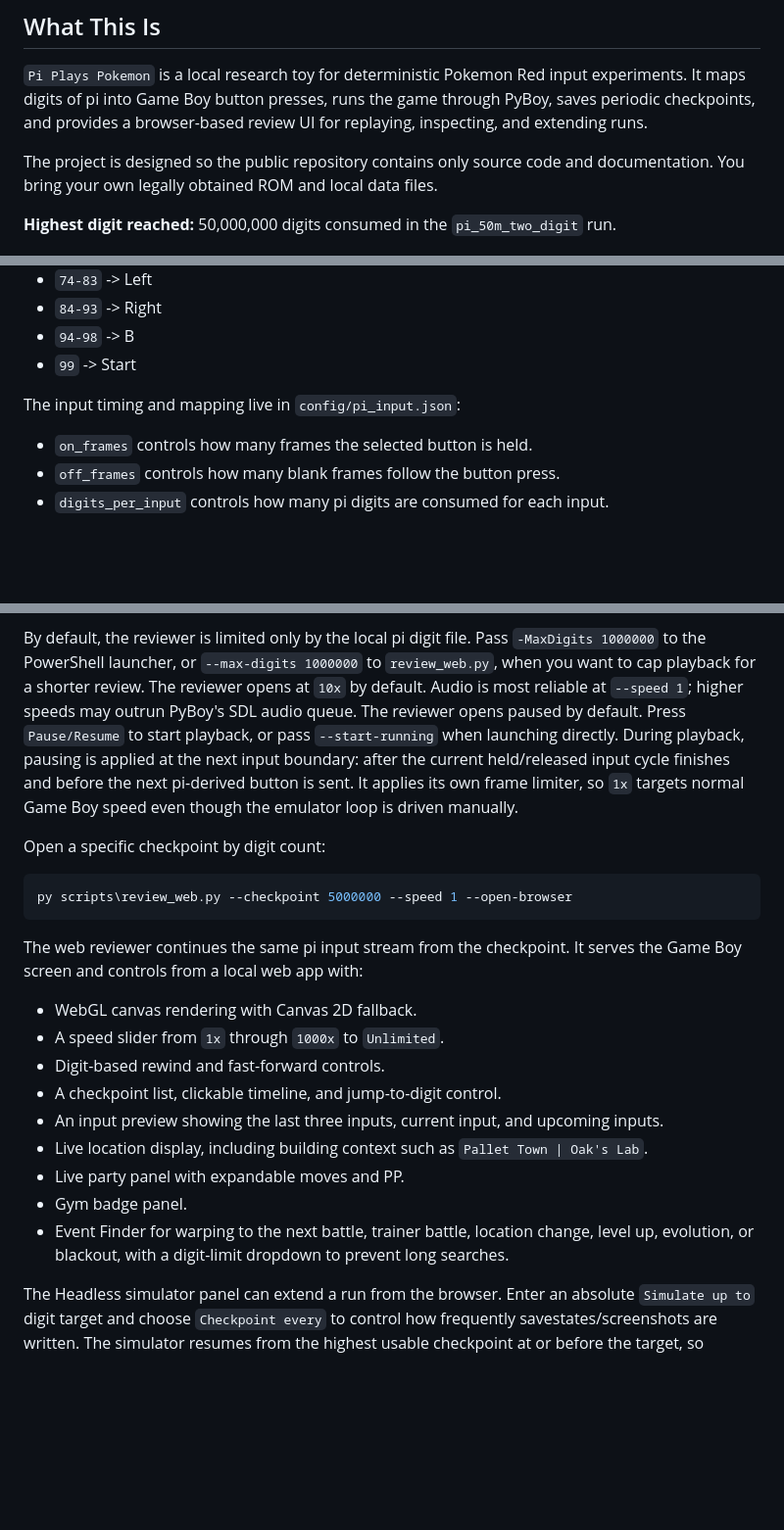
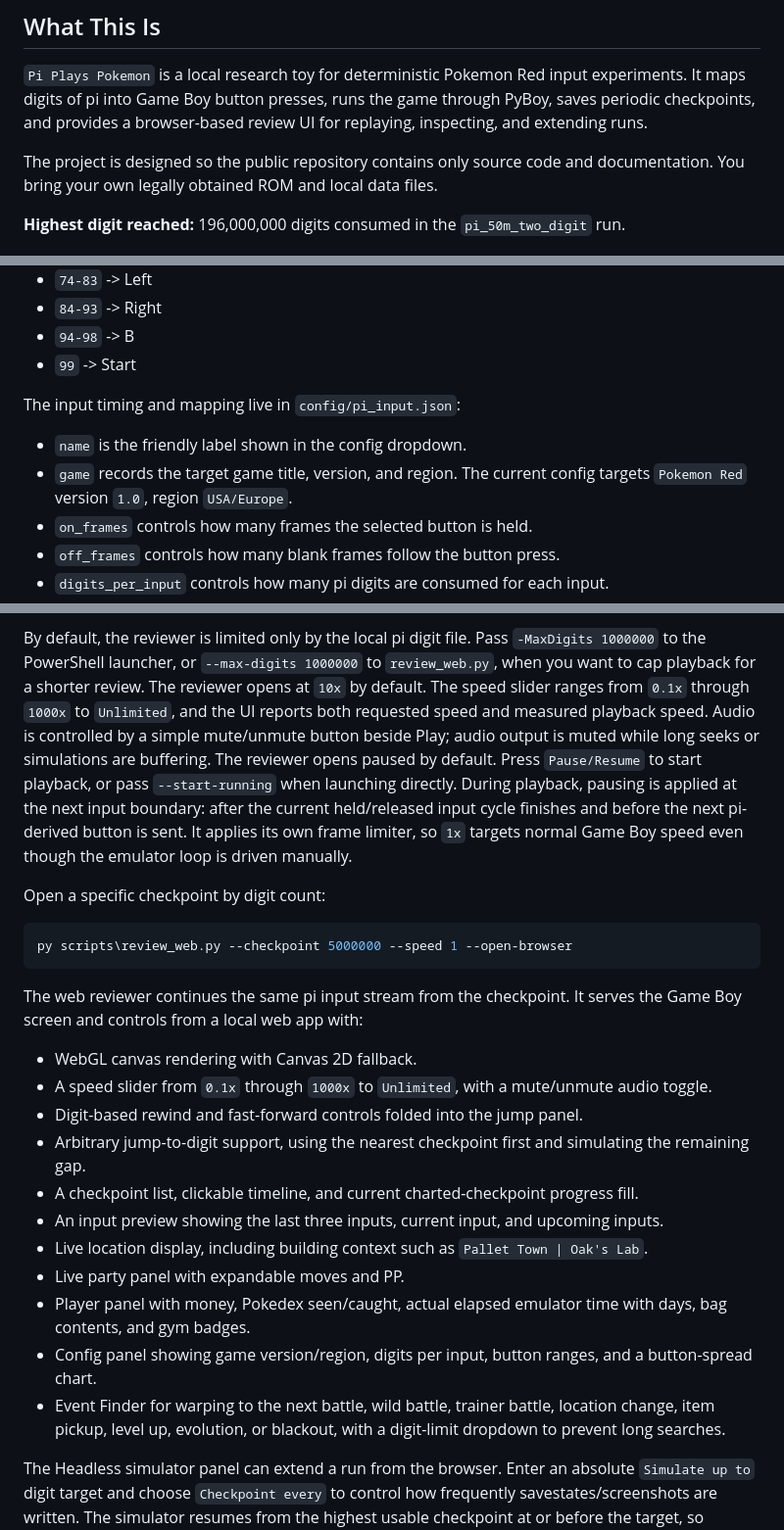
Before and after one commit to charliekempf/piPokemonRed, a Markdown page: README.md, 3 parts joined by grey strips. Shown at 98% size. Rendered like a GitHub page; blank space fills up the shorter version.

Commit message:
Update README for current reviewer UI

```diff
--- a/README.md
+++ b/README.md
@@ -8,7 +8,7 @@ Experiments for mapping digits of pi to Game Boy inputs and testing whether the
 
 The project is designed so the public repository contains only source code and documentation. You bring your own legally obtained ROM and local data files.
 
-**Highest digit reached:** 50,000,000 digits consumed in the `pi_50m_two_digit` run.
+**Highest digit reached:** 196,000,000 digits consumed in the `pi_50m_two_digit` run.
 
 ![piPokemon web review player with local ROM preview hidden](docs/review-player.png)
 
@@ -76,6 +76,8 @@ The active input scheme consumes two decimal digits at a time and presses the ma
 
 The input timing and mapping live in `config/pi_input.json`:
 
+- `name` is the friendly label shown in the config dropdown.
+- `game` records the target game title, version, and region. The current config targets `Pokemon Red` version `1.0`, region `USA/Europe`.
 - `on_frames` controls how many frames the selected button is held.
 - `off_frames` controls how many blank frames follow the button press.
 - `digits_per_input` controls how many pi digits are consumed for each input.
@@ -112,7 +114,7 @@ Open the current 50M run explicitly:
 The launcher closes older web or Tk reviewer instances before opening a new browser tab. By default, it opens the penultimate checkpoint so there is room to play forward into the newest available checkpoint.
 
 By default, the reviewer is limited only by the local pi digit file. Pass `-MaxDigits 1000000` to the PowerShell launcher, or `--max-digits 1000000` to `review_web.py`, when you want to cap playback for a shorter review.
-The reviewer opens at `10x` by default. Audio is most reliable at `--speed 1`; higher speeds may outrun PyBoy's SDL audio queue.
+The reviewer opens at `10x` by default. The speed slider ranges from `0.1x` through `1000x` to `Unlimited`, and the UI reports both requested speed and measured playback speed. Audio is controlled by a simple mute/unmute button beside Play; audio output is muted while long seeks or simulations are buffering.
 The reviewer opens paused by default. Press `Pause/Resume` to start playback, or pass `--start-running` when launching directly. During playback, pausing is applied at the next input boundary: after the current held/released input cycle finishes and before the next pi-derived button is sent. It applies its own frame limiter, so `1x` targets normal Game Boy speed even though the emulator loop is driven manually.
 
 Open a specific checkpoint by digit count:
@@ -124,14 +126,16 @@ py scripts\review_web.py --checkpoint 5000000 --speed 1 --open-browser
 The web reviewer continues the same pi input stream from the checkpoint. It serves the Game Boy screen and controls from a local web app with:
 
 - WebGL canvas rendering with Canvas 2D fallback.
-- A speed slider from `1x` through `1000x` to `Unlimited`.
-- Digit-based rewind and fast-forward controls.
-- A checkpoint list, clickable timeline, and jump-to-digit control.
+- A speed slider from `0.1x` through `1000x` to `Unlimited`, with a mute/unmute audio toggle.
+- Digit-based rewind and fast-forward controls folded into the jump panel.
+- Arbitrary jump-to-digit support, using the nearest checkpoint first and simulating the remaining gap.
+- A checkpoint list, clickable timeline, and current charted-checkpoint progress fill.
 - An input preview showing the last three inputs, current input, and upcoming inputs.
 - Live location display, including building context such as `Pallet Town | Oak's Lab`.
 - Live party panel with expandable moves and PP.
-- Gym badge panel.
-- Event Finder for warping to the next battle, trainer battle, location change, level up, evolution, or blackout, with a digit-limit dropdown to prevent long searches.
+- Player panel with money, Pokedex seen/caught, actual elapsed emulator time with days, bag contents, and gym badges.
+- Config panel showing game version/region, digits per input, button ranges, and a button-spread chart.
+- Event Finder for warping to the next battle, wild battle, trainer battle, location change, item pickup, level up, evolution, or blackout, with a digit-limit dropdown to prevent long searches.
 
 The Headless simulator panel can extend a run from the browser. Enter an absolute `Simulate up to` digit target and choose `Checkpoint every` to control how frequently savestates/screenshots are written. The simulator resumes from the highest usable checkpoint at or before the target, so extending a run does not replay already-saved work. The resume path has been checked by comparing a full 49M -> 50M advance against loading the 50M checkpoint; the final PyBoy savestates matched byte-for-byte.
 
```
